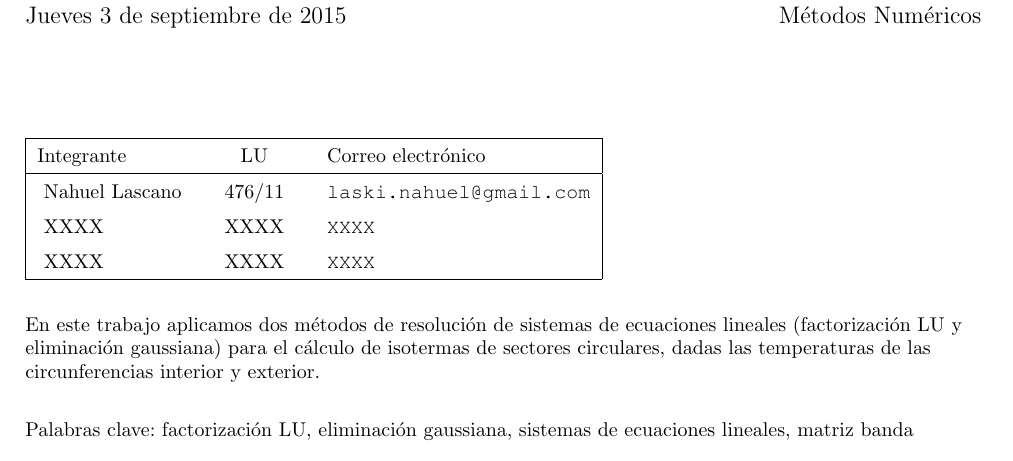
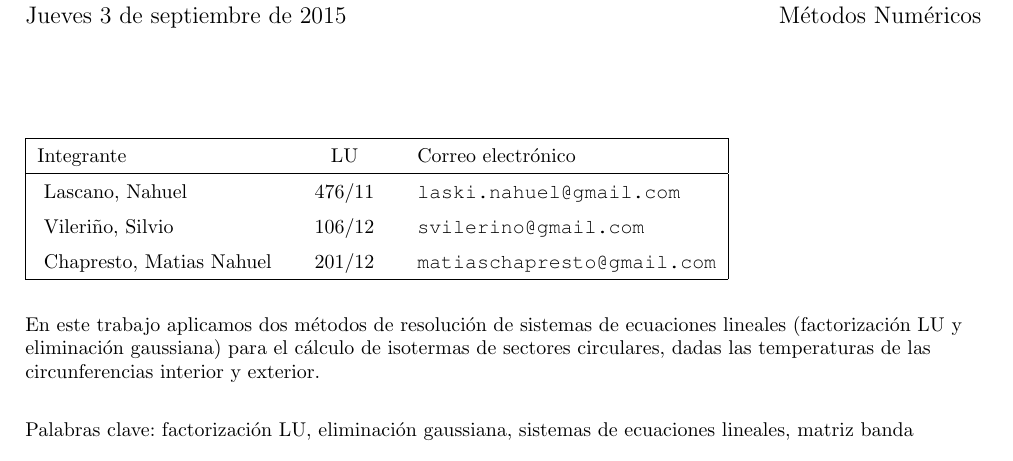
Before and after one commit to svilerino/metnum, a LaTeX document (tp1/tex/informe.tex): part of page 1 of 8, cut so that both start at the same text. Compiled offline with pdfLaTeX.

Commit message:
Libretas nombres y mail de todos

```diff
--- a/tp1/tex/informe.tex
+++ b/tp1/tex/informe.tex
@@ -56,9 +56,9 @@
         \hline
         \rule{0pt}{1.2em}Integrante & LU & Correo electrónico\\[0.2em]
         \hline
-        \rule{0pt}{1.2em} Nahuel Lascano  & 476/11 &\tt laski.nahuel@gmail.com\\[0.2em]
-        \rule{0pt}{1.2em} XXXX & XXXX &\tt XXXX\\[0.2em]
-        \rule{0pt}{1.2em} XXXX & XXXX &\tt XXXX\\[0.2em]
+        \rule{0pt}{1.2em} Lascano, Nahuel  & 476/11 &\tt laski.nahuel@gmail.com\\[0.2em]
+        \rule{0pt}{1.2em} Vileriño, Silvio & 106/12 &\tt svilerino@gmail.com\\[0.2em]
+        \rule{0pt}{1.2em} Chapresto, Matias Nahuel & 201/12 &\tt matiaschapresto@gmail.com\\[0.2em]
         \hline
 \end{tabular}
 
```
